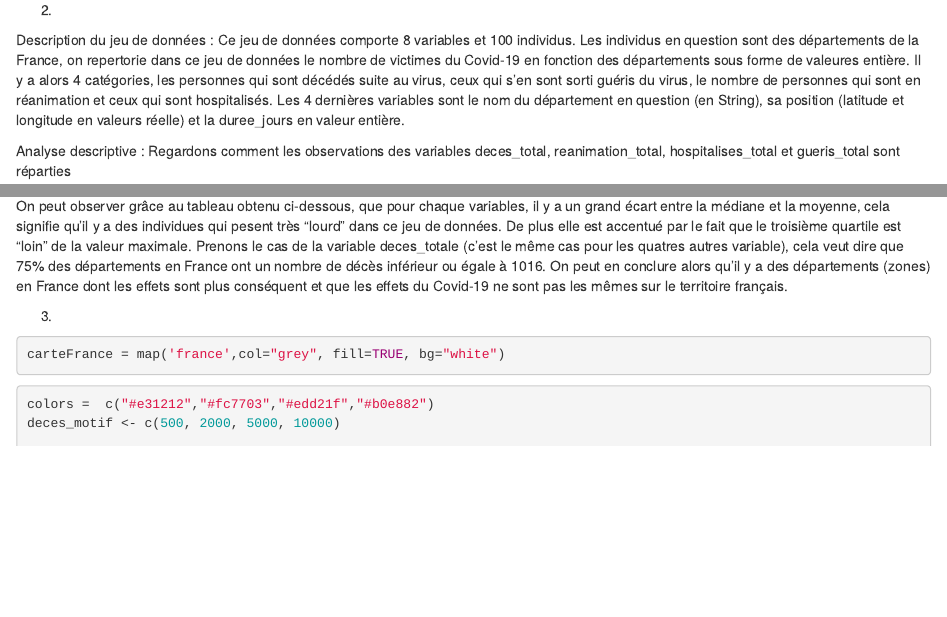
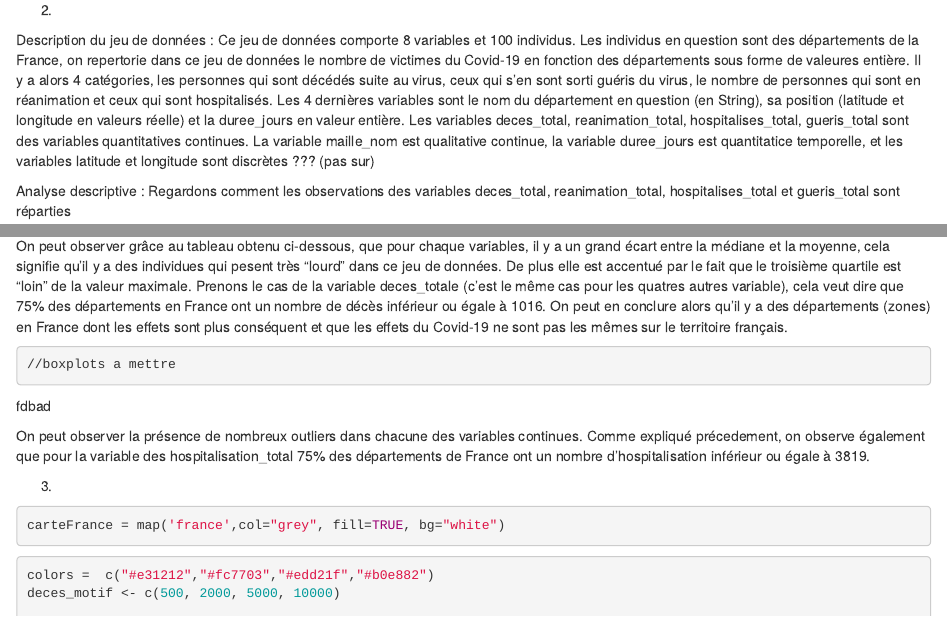
Before and after one commit to EgenChu/ProjetTND, an R Markdown document (projet.Rmd): the page in a window 1100 px wide, from 870 px down, and a second part further down, joined at a grey line. Rendered offline with R 4.5, knitr and Pandoc, with nearby package versions; some code elsewhere in the file could not run offline.

Commit message:
ajout des descriptions de variables et boxplot

````diff
--- a/projet.Rmd
+++ b/projet.Rmd
@@ -31,7 +31,7 @@ head(donneesAll)
 2.
 
 Description du jeu de données :
-  Ce jeu de données comporte 8 variables et 100 individus. Les individus en question sont des départements de la France, on repertorie dans ce jeu de données le nombre de victimes du Covid-19 en fonction des départements sous forme de valeures entière. Il y a alors 4 catégories, les personnes qui sont décédés suite au virus, ceux qui s'en sont sorti guéris du virus, le nombre de personnes qui sont en réanimation et ceux qui sont hospitalisés. Les 4 dernières variables sont le nom du département en question (en String), sa position (latitude et longitude en valeurs réelle) et la duree_jours en valeur entière.
+  Ce jeu de données comporte 8 variables et 100 individus. Les individus en question sont des départements de la France, on repertorie dans ce jeu de données le nombre de victimes du Covid-19 en fonction des départements sous forme de valeures entière. Il y a alors 4 catégories, les personnes qui sont décédés suite au virus, ceux qui s'en sont sorti guéris du virus, le nombre de personnes qui sont en réanimation et ceux qui sont hospitalisés. Les 4 dernières variables sont le nom du département en question (en String), sa position (latitude et longitude en valeurs réelle) et la duree_jours en valeur entière. Les variables deces_total, reanimation_total, hospitalises_total, gueris_total sont des variables quantitatives continues. La variable maille_nom est qualitative continue, la variable duree_jours est quantitatice temporelle, et les variables latitude et longitude sont discrètes ??? (pas sur)
 
 Analyse descriptive :
   Regardons comment les observations des variables deces_total, reanimation_total, hospitalises_total et gueris_total sont réparties
@@ -39,6 +39,12 @@ Analyse descriptive :
 summary(donnees[,5:8])
 ```
 On peut observer grâce au tableau obtenu ci-dessous, que pour chaque variables, il y a un grand écart entre la médiane et la moyenne, cela signifie qu'il y a des individues qui pesent très "lourd" dans ce jeu de données. De plus elle est accentué par le fait que le troisième quartile est "loin" de la valeur maximale. Prenons le cas de la variable deces_totale (c'est le même cas pour les quatres autres variable), cela veut dire que 75% des départements en France ont un nombre de décès inférieur ou égale à 1016. On peut en conclure alors qu'il y a des départements (zones) en France dont les effets sont plus conséquent et que les effets du Covid-19 ne sont pas les mêmes sur le territoire français.
+
+```{r}
+//boxplots a mettre
+```
+On peut observer la présence de nombreux outliers dans chacune des variables continues.
+Comme expliqué précedement, on observe également que pour la variable des hospitalisation_total 75% des départements de France ont un nombre d'hospitalisation inférieur ou égale à 3819.
 
 
 3.
````
